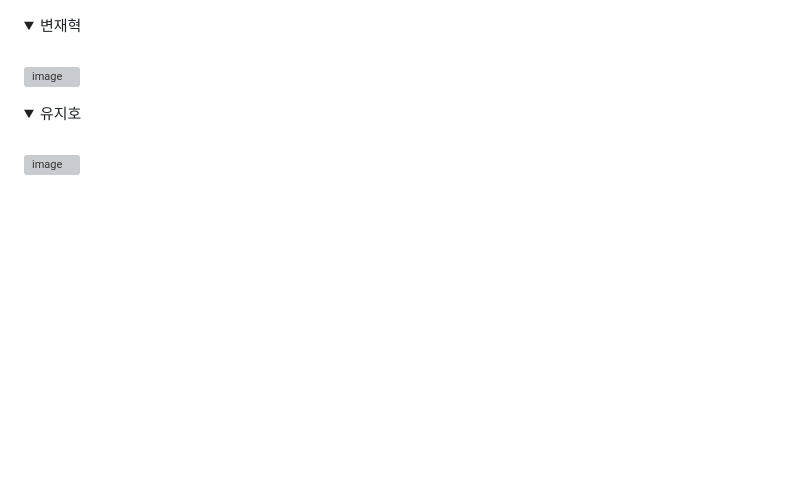
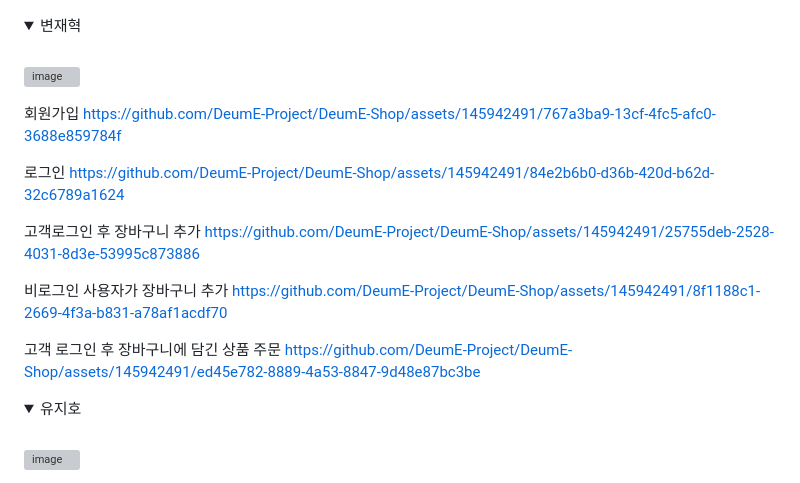
Before and after one commit to DeumE-Project/DeumE-Shop, a Markdown page: README.md, the part around the change. GitHub-like rendering; folded sections open; blank space fills up the shorter version; grey boxes are pictures that could not be loaded.

```diff
--- a/README.md
+++ b/README.md
@@ -129,6 +129,21 @@ https://github.com/DeumE-Shop/DeumE-Shop/assets/145524959/087bc6f0-0301-4eba-b46
 
 ![image](https://github.com/DeumE-Shop/DeumE-Shop/assets/145524959/d2b8de05-7dc7-46a6-96c3-0f957b3cccd1)
 
+회원가입
+https://github.com/DeumE-Project/DeumE-Shop/assets/145942491/767a3ba9-13cf-4fc5-afc0-3688e859784f
+
+로그인
+https://github.com/DeumE-Project/DeumE-Shop/assets/145942491/84e2b6b0-d36b-420d-b62d-32c6789a1624
+
+고객로그인 후 장바구니 추가
+https://github.com/DeumE-Project/DeumE-Shop/assets/145942491/25755deb-2528-4031-8d3e-53995c873886
+
+비로그인 사용자가 장바구니 추가
+https://github.com/DeumE-Project/DeumE-Shop/assets/145942491/8f1188c1-2669-4f3a-b831-a78af1acdf70
+
+고객 로그인 후 장바구니에 담긴 상품 주문
+https://github.com/DeumE-Project/DeumE-Shop/assets/145942491/ed45e782-8889-4a53-8847-9d48e87bc3be
+
 </details>
 
 <details><summary>유지호</summary>
```
